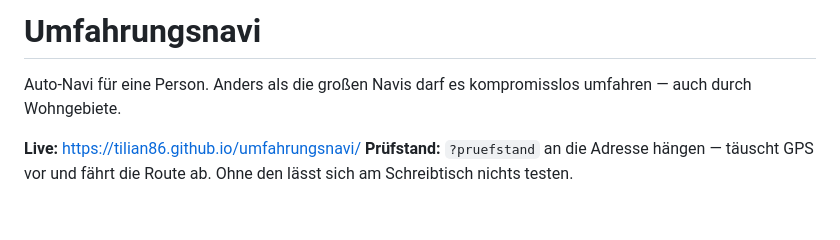
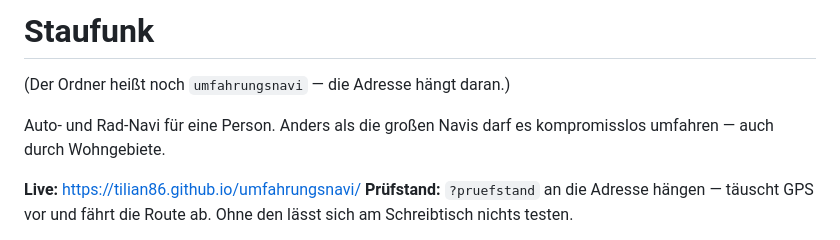
Before and after one commit to tilian86/umfahrungsnavi, a Markdown page: README.md, the part around the change. Rendered like a GitHub page; blank space fills up the shorter version.

Commit message:
README: Die App heißt Staufunk
Umbenannt wurde sie längst — Titel, Manifest und Homescreen sagen
Staufunk. Nur die README stand noch auf dem alten Namen, und der
Ordnername bleibt, weil die Adresse daran hängt.

Co-Authored-By: Claude Opus 5 <noreply@anthropic.com>

```diff
--- a/README.md
+++ b/README.md
@@ -1,6 +1,8 @@
-# Umfahrungsnavi
+# Staufunk
 
-Auto-Navi für eine Person. Anders als die großen Navis darf es kompromisslos
+(Der Ordner heißt noch `umfahrungsnavi` — die Adresse hängt daran.)
+
+Auto- und Rad-Navi für eine Person. Anders als die großen Navis darf es kompromisslos
 umfahren — auch durch Wohngebiete.
 
 **Live:** https://tilian86.github.io/umfahrungsnavi/
```
